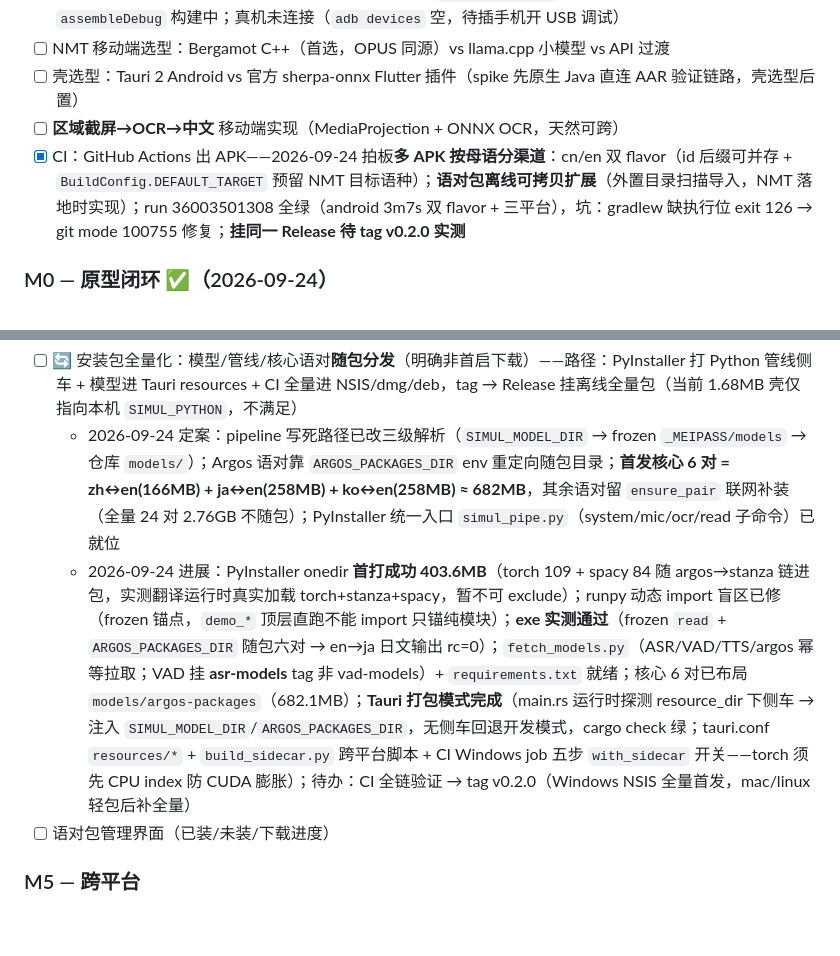
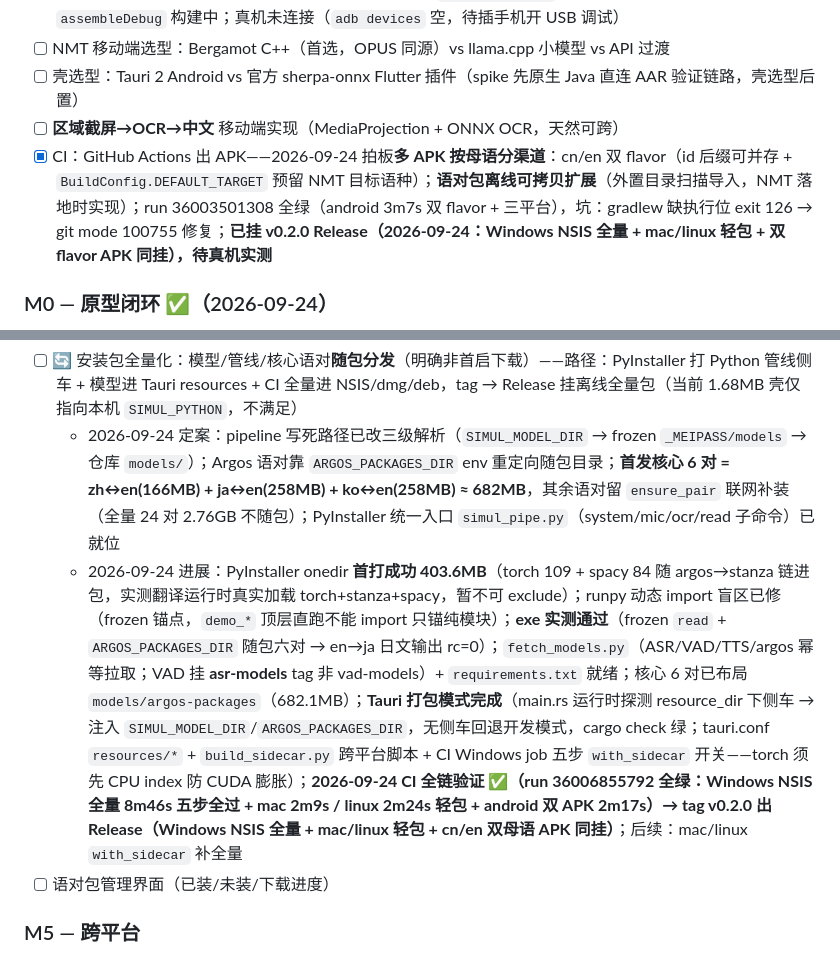
Before and after one commit to lilyco-42/simul-overlay, a Markdown page: GOAL.md, 2 parts joined by grey strips. GitHub-like rendering; blank space fills up the shorter version.

Commit message:
docs(GOAL): M4 CI 全链验证通过（run 36006855792 全绿），tag v0.2.0 出 Release

```diff
--- a/GOAL.md
+++ b/GOAL.md
@@ -28,7 +28,7 @@
 - [ ] NMT 移动端选型：Bergamot C++（首选，OPUS 同源）vs llama.cpp 小模型 vs API 过渡
 - [ ] 壳选型：Tauri 2 Android vs 官方 sherpa-onnx Flutter 插件（spike 先原生 Java 直连 AAR 验证链路，壳选型后置）
 - [ ] **区域截屏→OCR→中文** 移动端实现（MediaProjection + ONNX OCR，天然可跨）
-- [x] CI：GitHub Actions 出 APK——2026-09-24 拍板**多 APK 按母语分渠道**：cn/en 双 flavor（id 后缀可并存 + `BuildConfig.DEFAULT_TARGET` 预留 NMT 目标语种）；**语对包离线可拷贝扩展**（外置目录扫描导入，NMT 落地时实现）；run 36003501308 全绿（android 3m7s 双 flavor + 三平台），坑：gradlew 缺执行位 exit 126 → git mode 100755 修复；**挂同一 Release 待 tag v0.2.0 实测**
+- [x] CI：GitHub Actions 出 APK——2026-09-24 拍板**多 APK 按母语分渠道**：cn/en 双 flavor（id 后缀可并存 + `BuildConfig.DEFAULT_TARGET` 预留 NMT 目标语种）；**语对包离线可拷贝扩展**（外置目录扫描导入，NMT 落地时实现）；run 36003501308 全绿（android 3m7s 双 flavor + 三平台），坑：gradlew 缺执行位 exit 126 → git mode 100755 修复；**已挂 v0.2.0 Release（2026-09-24：Windows NSIS 全量 + mac/linux 轻包 + 双 flavor APK 同挂），待真机实测**
 
 ### M0 — 原型闭环 ✅（2026-09-24）
 - [x] 文件管线验证（wav → ASR → 离线NMT → 双语字幕，纯离线）
@@ -64,7 +64,7 @@
 ### M4 — 分发体验（2026-09-24 用户拍板：**离线可用全量包**）
 - [ ] 🔄 安装包全量化：模型/管线/核心语对**随包分发**（明确非首启下载）——路径：PyInstaller 打 Python 管线侧车 + 模型进 Tauri resources + CI 全量进 NSIS/dmg/deb，tag → Release 挂离线全量包（当前 1.68MB 壳仅指向本机 `SIMUL_PYTHON`，不满足）
   - 2026-09-24 定案：pipeline 写死路径已改三级解析（`SIMUL_MODEL_DIR` → frozen `_MEIPASS/models` → 仓库 `models/`）；Argos 语对靠 `ARGOS_PACKAGES_DIR` env 重定向随包目录；**首发核心 6 对 = zh↔en(166MB) + ja↔en(258MB) + ko↔en(258MB) ≈ 682MB**，其余语对留 `ensure_pair` 联网补装（全量 24 对 2.76GB 不随包）；PyInstaller 统一入口 `simul_pipe.py`（system/mic/ocr/read 子命令）已就位
-  - 2026-09-24 进展：PyInstaller onedir **首打成功 403.6MB**（torch 109 + spacy 84 随 argos→stanza 链进包，实测翻译运行时真实加载 torch+stanza+spacy，暂不可 exclude）；runpy 动态 import 盲区已修（frozen 锚点，`demo_*` 顶层直跑不能 import 只锚纯模块）；**exe 实测通过**（frozen `read` + `ARGOS_PACKAGES_DIR` 随包六对 → en→ja 日文输出 rc=0）；`fetch_models.py`（ASR/VAD/TTS/argos 幂等拉取；VAD 挂 **asr-models** tag 非 vad-models）+ `requirements.txt` 就绪；核心 6 对已布局 `models/argos-packages`（682.1MB）；**Tauri 打包模式完成**（main.rs 运行时探测 resource_dir 下侧车 → 注入 `SIMUL_MODEL_DIR`/`ARGOS_PACKAGES_DIR`，无侧车回退开发模式，cargo check 绿；tauri.conf `resources/*` + `build_sidecar.py` 跨平台脚本 + CI Windows job 五步 `with_sidecar` 开关——torch 须先 CPU index 防 CUDA 膨胀）；待办：CI 全链验证 → tag v0.2.0（Windows NSIS 全量首发，mac/linux 轻包后补全量）
+  - 2026-09-24 进展：PyInstaller onedir **首打成功 403.6MB**（torch 109 + spacy 84 随 argos→stanza 链进包，实测翻译运行时真实加载 torch+stanza+spacy，暂不可 exclude）；runpy 动态 import 盲区已修（frozen 锚点，`demo_*` 顶层直跑不能 import 只锚纯模块）；**exe 实测通过**（frozen `read` + `ARGOS_PACKAGES_DIR` 随包六对 → en→ja 日文输出 rc=0）；`fetch_models.py`（ASR/VAD/TTS/argos 幂等拉取；VAD 挂 **asr-models** tag 非 vad-models）+ `requirements.txt` 就绪；核心 6 对已布局 `models/argos-packages`（682.1MB）；**Tauri 打包模式完成**（main.rs 运行时探测 resource_dir 下侧车 → 注入 `SIMUL_MODEL_DIR`/`ARGOS_PACKAGES_DIR`，无侧车回退开发模式，cargo check 绿；tauri.conf `resources/*` + `build_sidecar.py` 跨平台脚本 + CI Windows job 五步 `with_sidecar` 开关——torch 须先 CPU index 防 CUDA 膨胀）；**2026-09-24 CI 全链验证 ✅（run 36006855792 全绿：Windows NSIS 全量 8m46s 五步全过 + mac 2m9s / linux 2m24s 轻包 + android 双 APK 2m17s）→ tag v0.2.0 出 Release（Windows NSIS 全量 + mac/linux 轻包 + cn/en 双母语 APK 同挂）**；后续：mac/linux `with_sidecar` 补全量
 - [ ] 语对包管理界面（已装/未装/下载进度）
 
 ### M5 — 跨平台
```
